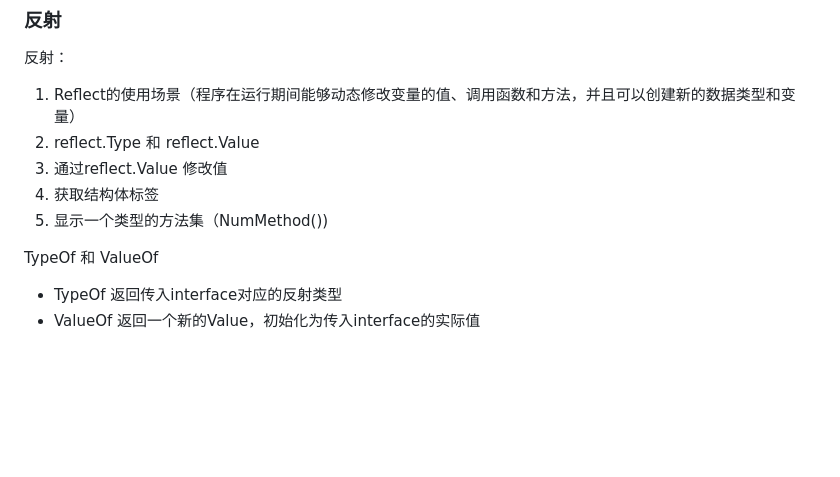
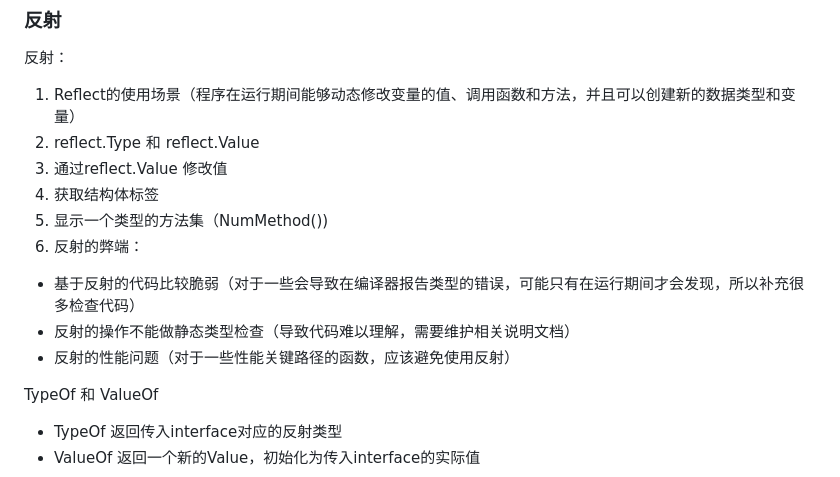
Before and after one commit to libuliduobuqiuqiu/GoDemo, a Markdown page: docs/go_manual.md, the part around the change. Rendered like a GitHub page; blank space fills up the shorter version.

Commit message:
docs: update relfect docs.

```diff
--- a/docs/go_manual.md
+++ b/docs/go_manual.md
@@ -167,6 +167,10 @@ Go Modules工作机制？
 3. 通过reflect.Value 修改值
 4. 获取结构体标签
 5. 显示一个类型的方法集（NumMethod())
+6. 反射的弊端：
+  - 基于反射的代码比较脆弱（对于一些会导致在编译器报告类型的错误，可能只有在运行期间才会发现，所以补充很多检查代码）
+  - 反射的操作不能做静态类型检查（导致代码难以理解，需要维护相关说明文档）
+  - 反射的性能问题（对于一些性能关键路径的函数，应该避免使用反射）
 
 TypeOf 和 ValueOf
 - TypeOf 返回传入interface对应的反射类型
```
